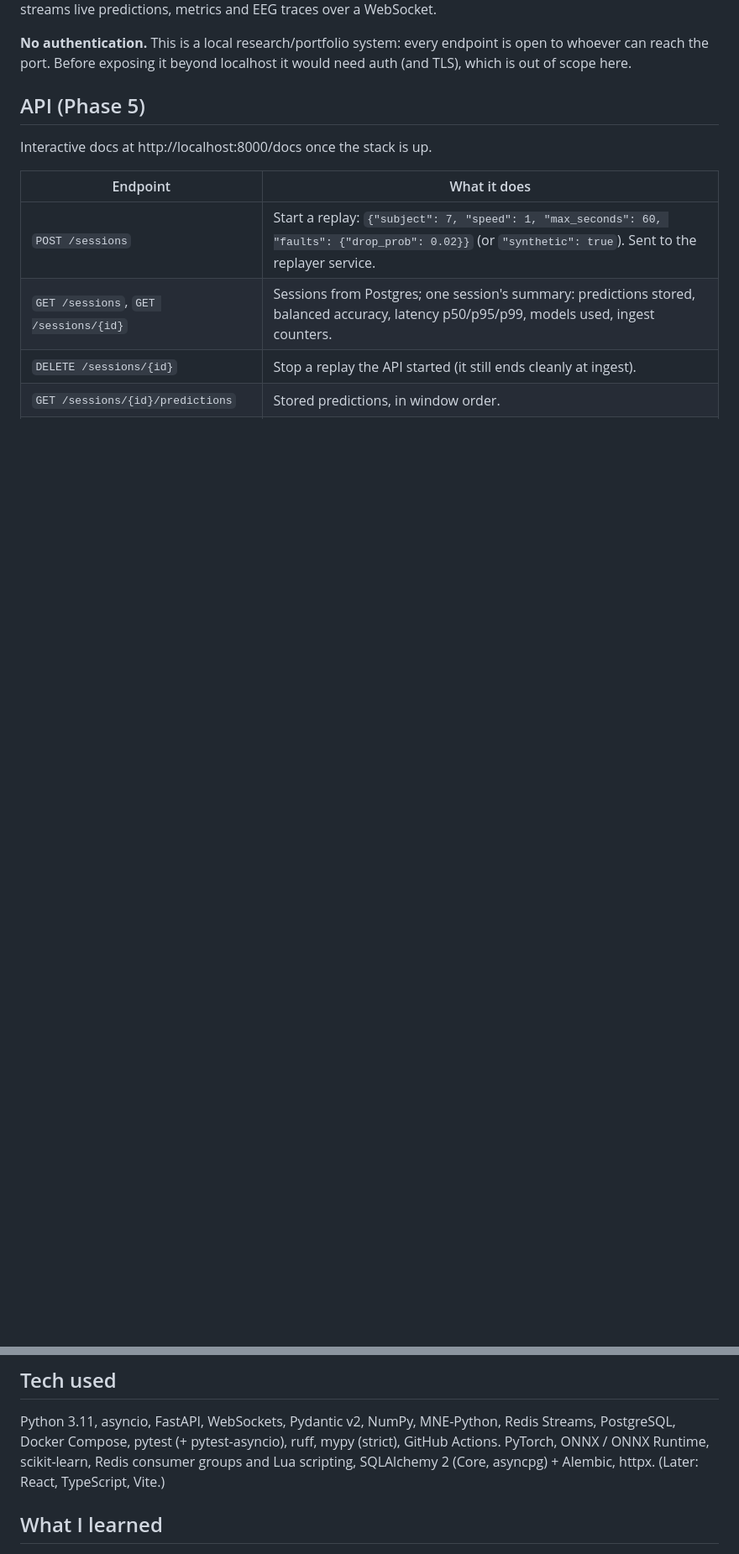
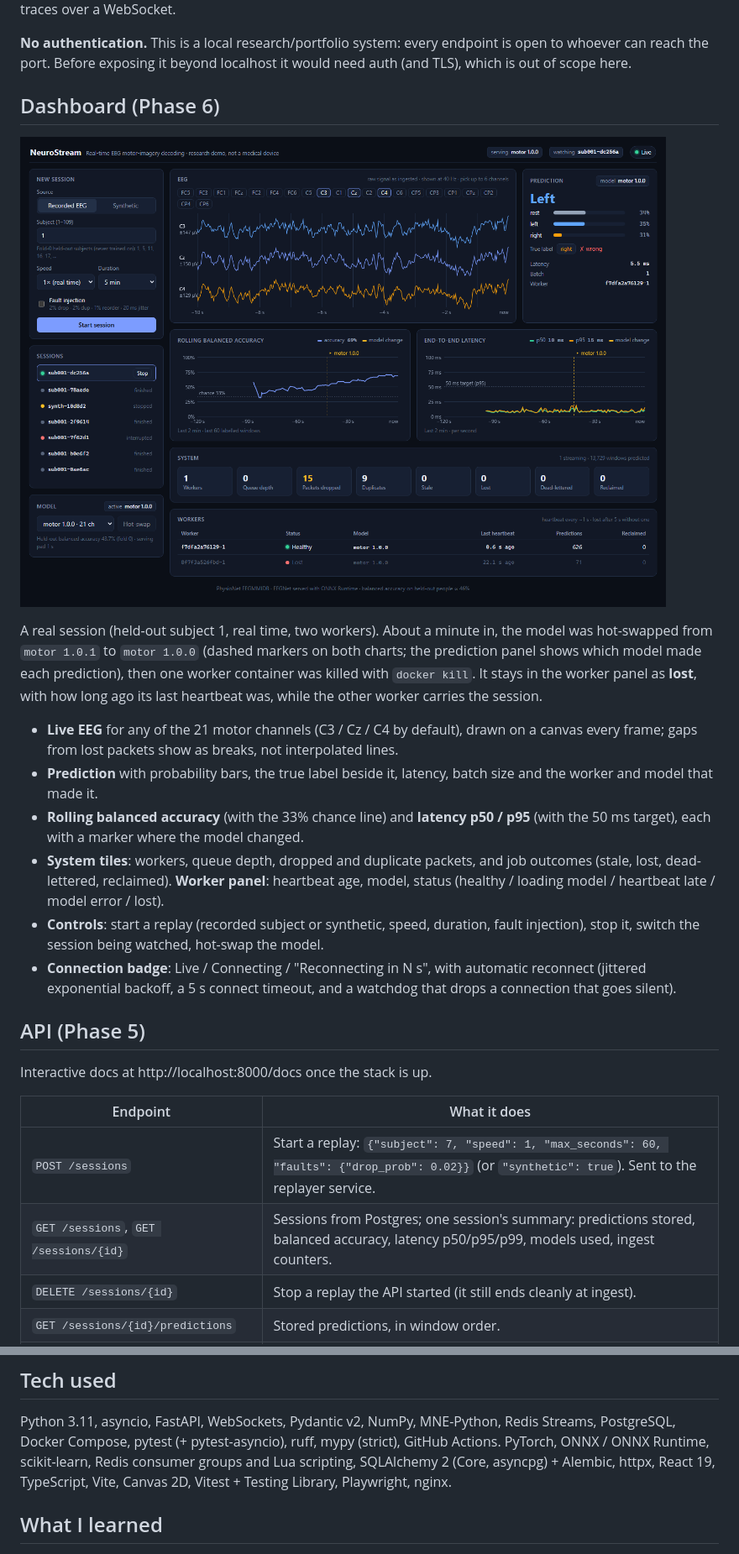
Before and after one commit to Prathiyanka/neurostream, a Markdown page: README.md, 2 parts joined by grey strips. Shown at 84% size. Drawn GitHub-style; pictures changed too: docs/images/dashboard.png (added); blank space fills up the shorter version.

```diff
--- a/README.md
+++ b/README.md
@@ -40,6 +40,31 @@ metrics and EEG traces over a WebSocket.
 **No authentication.** This is a local research/portfolio system: every endpoint is open
 to whoever can reach the port. Before exposing it beyond localhost it would need auth
 (and TLS), which is out of scope here.
+
+## Dashboard (Phase 6)
+
+![NeuroStream dashboard: live EEG, prediction, accuracy and latency charts with a hot-swap marker, and a killed worker shown as lost](docs/images/dashboard.png)
+
+A real session (held-out subject 1, real time, two workers). About a minute in, the model
+was hot-swapped from `motor 1.0.1` to `motor 1.0.0` (dashed markers on both charts; the
+prediction panel shows which model made each prediction), then one worker container was
+killed with `docker kill`. It stays in the worker panel as **lost**, with how long ago its
+last heartbeat was, while the other worker carries the session.
+
+- **Live EEG** for any of the 21 motor channels (C3 / Cz / C4 by default), drawn on a
+  canvas every frame; gaps from lost packets show as breaks, not interpolated lines.
+- **Prediction** with probability bars, the true label beside it, latency, batch size and
+  the worker and model that made it.
+- **Rolling balanced accuracy** (with the 33% chance line) and **latency p50 / p95** (with
+  the 50 ms target), each with a marker where the model changed.
+- **System tiles**: workers, queue depth, dropped and duplicate packets, and job outcomes
+  (stale, lost, dead-lettered, reclaimed). **Worker panel**: heartbeat age, model, status
+  (healthy / loading model / heartbeat late / model error / lost).
+- **Controls**: start a replay (recorded subject or synthetic, speed, duration, fault
+  injection), stop it, switch the session being watched, hot-swap the model.
+- **Connection badge**: Live / Connecting / "Reconnecting in N s", with automatic
+  reconnect (jittered exponential backoff, a 5 s connect timeout, and a watchdog that
+  drops a connection that goes silent).
 
 ## API (Phase 5)
 
@@ -291,7 +346,8 @@ with `--drop-prob`, `--duplicate-prob`, `--reorder-prob`, `--jitter-ms`,
 Python 3.11, asyncio, FastAPI, WebSockets, Pydantic v2, NumPy, MNE-Python, Redis Streams,
 PostgreSQL, Docker Compose, pytest (+ pytest-asyncio), ruff, mypy (strict), GitHub Actions.
 PyTorch, ONNX / ONNX Runtime, scikit-learn, Redis consumer groups and Lua scripting,
-SQLAlchemy 2 (Core, asyncpg) + Alembic, httpx. (Later: React, TypeScript, Vite.)
+SQLAlchemy 2 (Core, asyncpg) + Alembic, httpx, React 19, TypeScript, Vite, Canvas 2D,
+Vitest + Testing Library, Playwright, nginx.
 
 ## What I learned
 
```
Also changed, not shown: other parts of README.md (+42 -5 lines), 5 other files.
